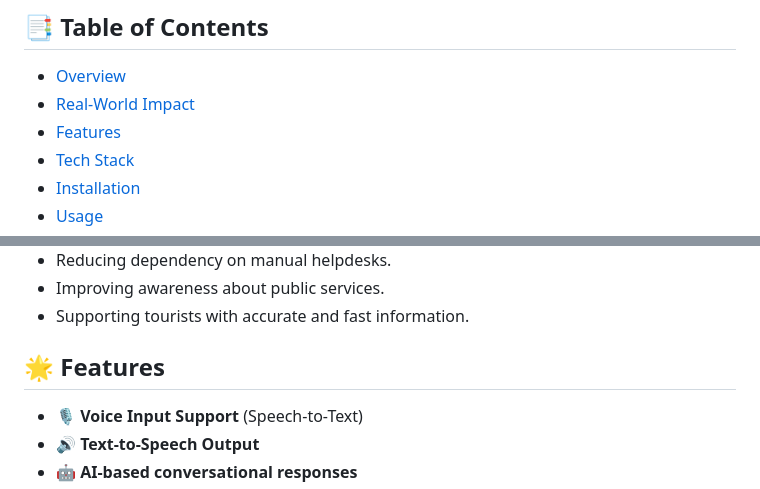
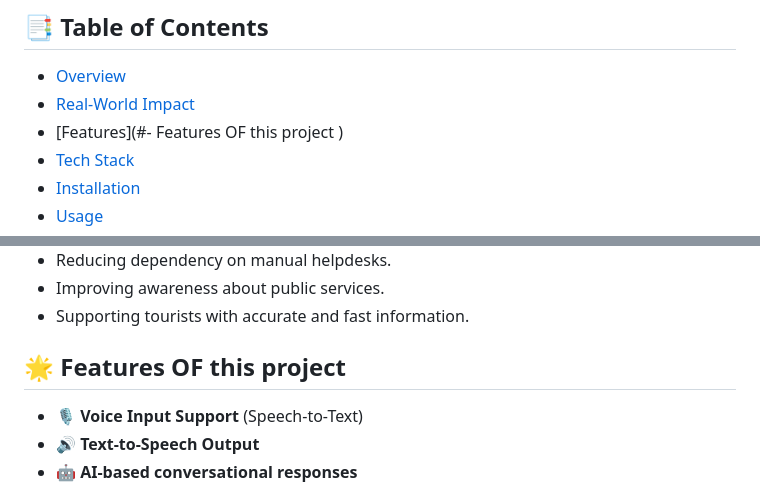
Before and after one commit to Omsoni123/-Mumbai-AI-Helpdesk-SmartCity-Voice-Chat-Assistant-v1-, a Markdown page: README.md, 2 parts joined by grey strips. GitHub-like rendering.

Commit message:
Modify features section title in README
Updated the features section title for clarity.

```diff
--- a/README.md
+++ b/README.md
@@ -4,7 +4,7 @@
 
 * [Overview](#-overview)
 * [Real-World Impact](#-real-world-impact)
-* [Features](#-features)
+* [Features](#- Features OF this project )
 * [Tech Stack](#-tech-stack)
 * [Installation](#-installation)
 * [Usage](#-usage)
@@ -29,7 +29,7 @@ This project helps citizens by:
 * Improving awareness about public services.
 * Supporting tourists with accurate and fast information.
 
-## 🌟 Features
+## 🌟 Features OF this project
 
 * 🎙️ **Voice Input Support** (Speech-to-Text)
 * 🔊 **Text-to-Speech Output**
```
